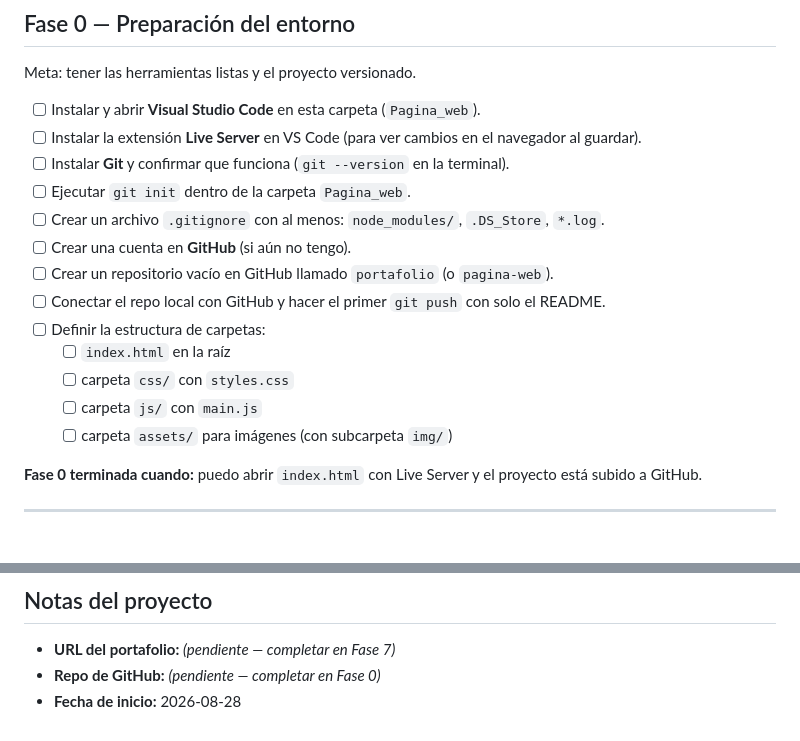
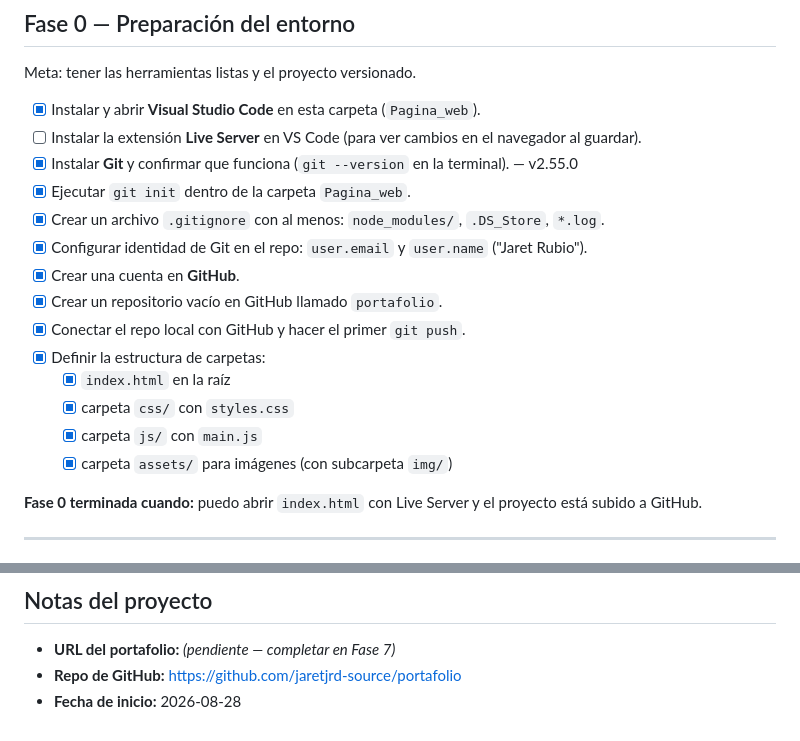
Before and after one commit to jaretjrd-source/portafolio, a Markdown page: README.md, 2 parts joined by grey strips. Drawn GitHub-style.

Commit message:
Marca Fase 0 en el README y anota la URL del repo
Co-Authored-By: Claude Sonnet 5 <noreply@anthropic.com>

```diff
--- a/README.md
+++ b/README.md
@@ -28,19 +28,20 @@ Objetivo: tener una página publicada que muestre quién soy, mis proyectos (inc
 
 Meta: tener las herramientas listas y el proyecto versionado.
 
-- [ ] Instalar y abrir **Visual Studio Code** en esta carpeta (`Pagina_web`).
+- [x] Instalar y abrir **Visual Studio Code** en esta carpeta (`Pagina_web`).
 - [ ] Instalar la extensión **Live Server** en VS Code (para ver cambios en el navegador al guardar).
-- [ ] Instalar **Git** y confirmar que funciona (`git --version` en la terminal).
-- [ ] Ejecutar `git init` dentro de la carpeta `Pagina_web`.
-- [ ] Crear un archivo `.gitignore` con al menos: `node_modules/`, `.DS_Store`, `*.log`.
-- [ ] Crear una cuenta en **GitHub** (si aún no tengo).
-- [ ] Crear un repositorio vacío en GitHub llamado `portafolio` (o `pagina-web`).
-- [ ] Conectar el repo local con GitHub y hacer el primer `git push` con solo el README.
-- [ ] Definir la estructura de carpetas:
-  - [ ] `index.html` en la raíz
-  - [ ] carpeta `css/` con `styles.css`
-  - [ ] carpeta `js/` con `main.js`
-  - [ ] carpeta `assets/` para imágenes (con subcarpeta `img/`)
+- [x] Instalar **Git** y confirmar que funciona (`git --version` en la terminal). — v2.55.0
+- [x] Ejecutar `git init` dentro de la carpeta `Pagina_web`.
+- [x] Crear un archivo `.gitignore` con al menos: `node_modules/`, `.DS_Store`, `*.log`.
+- [x] Configurar identidad de Git en el repo: `user.email` y `user.name` ("Jaret Rubio").
+- [x] Crear una cuenta en **GitHub**.
+- [x] Crear un repositorio vacío en GitHub llamado `portafolio`.
+- [x] Conectar el repo local con GitHub y hacer el primer `git push`.
+- [x] Definir la estructura de carpetas:
+  - [x] `index.html` en la raíz
+  - [x] carpeta `css/` con `styles.css`
+  - [x] carpeta `js/` con `main.js`
+  - [x] carpeta `assets/` para imágenes (con subcarpeta `img/`)
 
 **Fase 0 terminada cuando:** puedo abrir `index.html` con Live Server y el proyecto está subido a GitHub.
 
@@ -225,5 +226,5 @@ Ideas para seguir practicando una vez publicado:
 ## Notas del proyecto
 
 - **URL del portafolio:** _(pendiente — completar en Fase 7)_
-- **Repo de GitHub:** _(pendiente — completar en Fase 0)_
+- **Repo de GitHub:** https://github.com/jaretjrd-source/portafolio
 - **Fecha de inicio:** 2026-08-28
```
